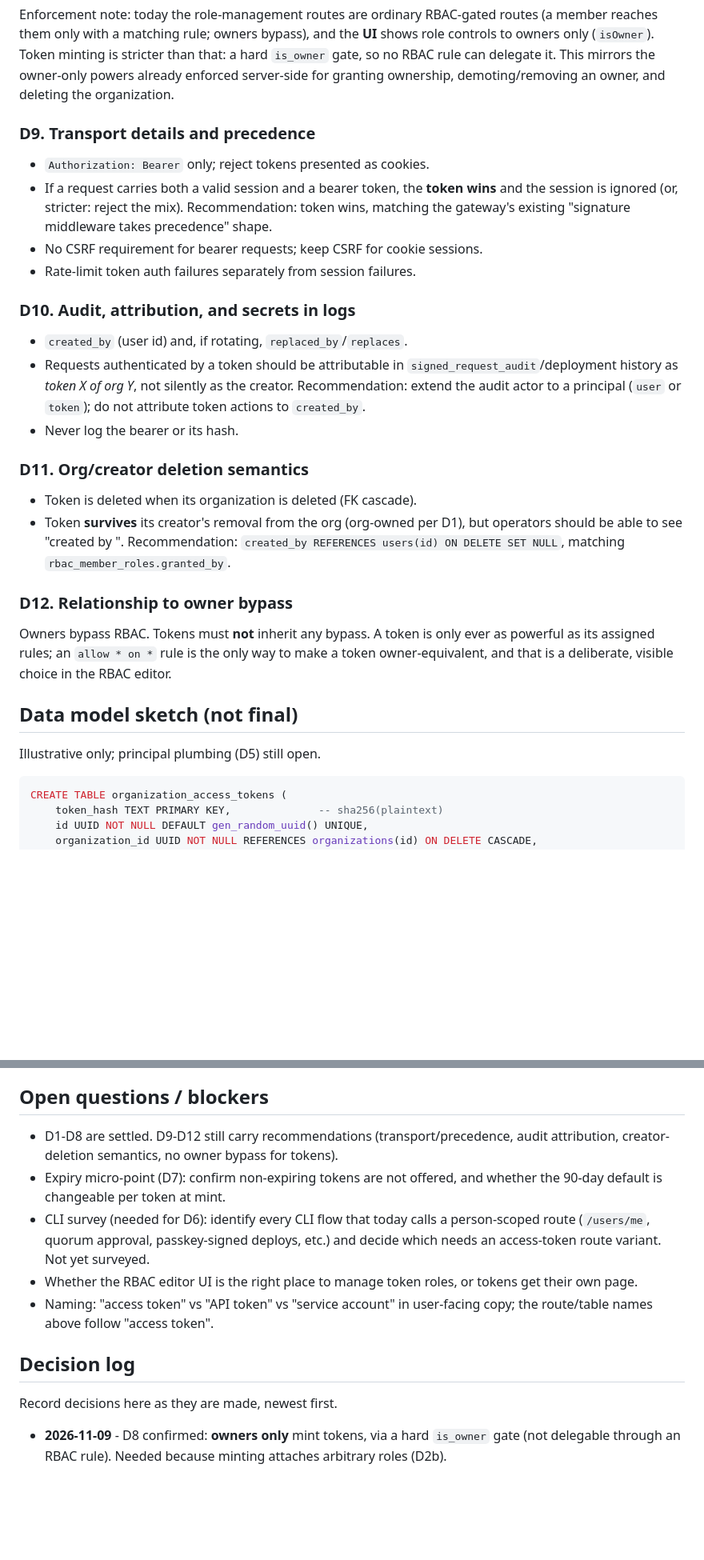
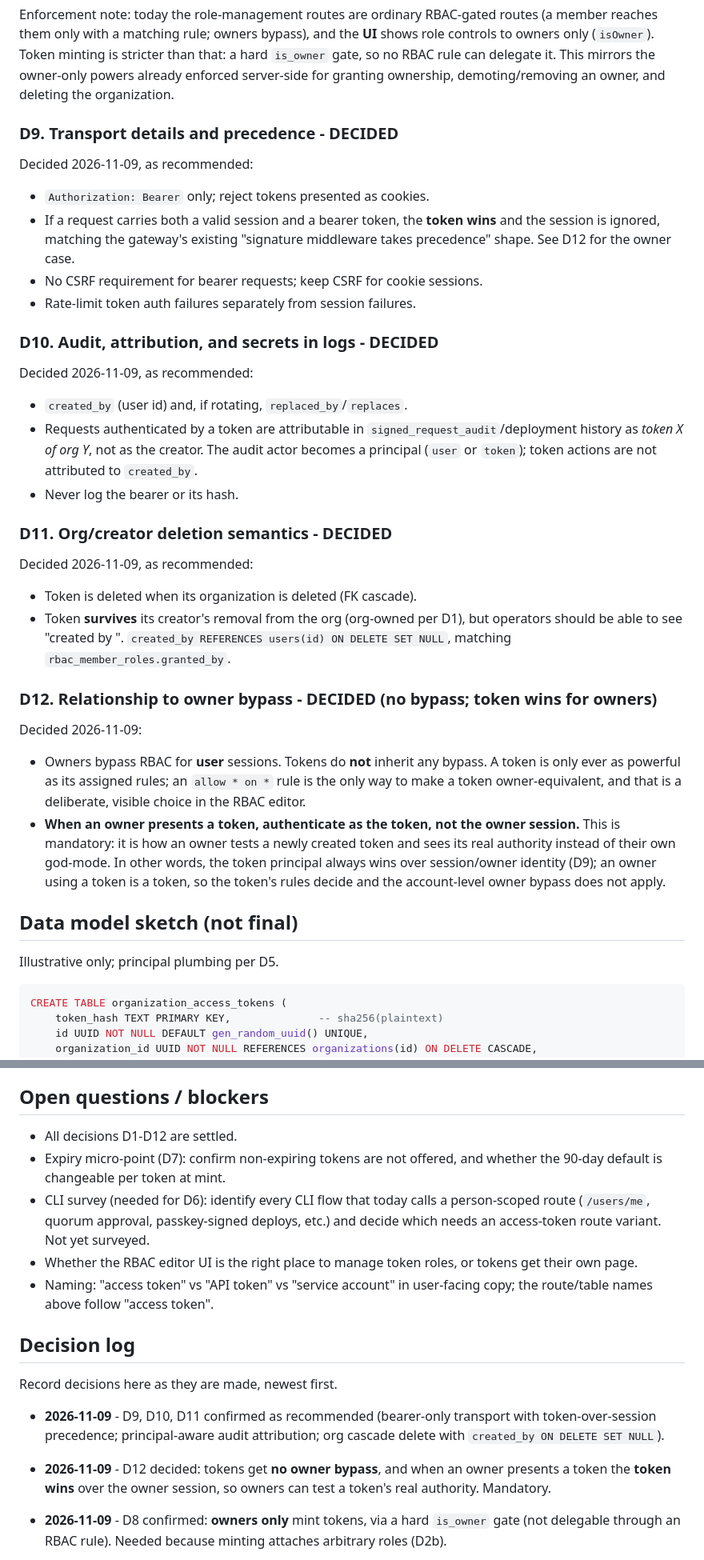
Before and after one commit to CautionHosting/platform, a Markdown page: docs/access-tokens-bible.md, 2 parts joined by grey strips. Shown at 80% size. Drawn GitHub-style; blank space fills up the shorter version.

Commit message:
docs: confirm D9-D11 and decide D12 token-over-owner-session precedence

````diff
--- a/docs/access-tokens-bible.md
+++ b/docs/access-tokens-bible.md
@@ -283,43 +284,56 @@ than that: a hard `is_owner` gate, so no RBAC rule can delegate it. This mirrors
 the owner-only powers already enforced server-side for granting ownership,
 demoting/removing an owner, and deleting the organization.
 
-### D9. Transport details and precedence
+### D9. Transport details and precedence - DECIDED
+
+Decided 2026-11-09, as recommended:
 
 * `Authorization: Bearer` only; reject tokens presented as cookies.
 * If a request carries both a valid session and a bearer token, the **token
-  wins** and the session is ignored (or, stricter: reject the mix). Recommendation:
-  token wins, matching the gateway's existing "signature middleware takes
-  precedence" shape.
+  wins** and the session is ignored, matching the gateway's existing
+  "signature middleware takes precedence" shape. See D12 for the owner case.
 * No CSRF requirement for bearer requests; keep CSRF for cookie sessions.
 * Rate-limit token auth failures separately from session failures.
 
-### D10. Audit, attribution, and secrets in logs
+### D10. Audit, attribution, and secrets in logs - DECIDED
+
+Decided 2026-11-09, as recommended:
 
 * `created_by` (user id) and, if rotating, `replaced_by`/`replaces`.
-* Requests authenticated by a token should be attributable in
-  `signed_request_audit`/deployment history as *token X of org Y*, not silently
-  as the creator. Recommendation: extend the audit actor to a principal
-  (`user` or `token`); do not attribute token actions to `created_by`.
+* Requests authenticated by a token are attributable in
+  `signed_request_audit`/deployment history as *token X of org Y*, not as the
+  creator. The audit actor becomes a principal (`user` or `token`); token actions
+  are not attributed to `created_by`.
 * Never log the bearer or its hash.
 
-### D11. Org/creator deletion semantics
+### D11. Org/creator deletion semantics - DECIDED
+
+Decided 2026-11-09, as recommended:
 
 * Token is deleted when its organization is deleted (FK cascade).
 * Token **survives** its creator's removal from the org (org-owned per D1), but
   operators should be able to see "created by <user no longer a member>".
-  Recommendation: `created_by REFERENCES users(id) ON DELETE SET NULL`, matching
+  `created_by REFERENCES users(id) ON DELETE SET NULL`, matching
   `rbac_member_roles.granted_by`.
 
-### D12. Relationship to owner bypass
+### D12. Relationship to owner bypass - DECIDED (no bypass; token wins for owners)
 
-Owners bypass RBAC. Tokens must **not** inherit any bypass. A token is only ever
-as powerful as its assigned rules; an `allow * on *` rule is the only way to
-make a token owner-equivalent, and that is a deliberate, visible choice in the
-RBAC editor.
+Decided 2026-11-09:
+
+* Owners bypass RBAC for **user** sessions. Tokens do **not** inherit any bypass.
+  A token is only ever as powerful as its assigned rules; an `allow * on *` rule
+  is the only way to make a token owner-equivalent, and that is a deliberate,
+  visible choice in the RBAC editor.
+* **When an owner presents a token, authenticate as the token, not the owner
+  session.** This is mandatory: it is how an owner tests a newly created token
+  and sees its real authority instead of their own god-mode. In other words, the
+  token principal always wins over session/owner identity (D9); an owner using a
+  token is a token, so the token's rules decide and the account-level owner
+  bypass does not apply.
 
 ## Data model sketch (not final)
 
-Illustrative only; principal plumbing (D5) still open.
+Illustrative only; principal plumbing per D5.
 
 ```sql
 CREATE TABLE organization_access_tokens (
@@ -358,8 +372,7 @@ This needs `organization_access_tokens` to carry a `UNIQUE (organization_id, id)
 
 ## Open questions / blockers
 
-* D1-D8 are settled. D9-D12 still carry recommendations (transport/precedence,
-  audit attribution, creator-deletion semantics, no owner bypass for tokens).
+* All decisions D1-D12 are settled.
 * Expiry micro-point (D7): confirm non-expiring tokens are not offered, and
   whether the 90-day default is changeable per token at mint.
 * CLI survey (needed for D6): identify every CLI flow that today calls a
@@ -373,6 +386,13 @@ This needs `organization_access_tokens` to carry a `UNIQUE (organization_id, id)
 ## Decision log
 
 Record decisions here as they are made, newest first.
+
+* **2026-11-09** - D9, D10, D11 confirmed as recommended (bearer-only transport
+  with token-over-session precedence; principal-aware audit attribution; org
+  cascade delete with `created_by ON DELETE SET NULL`).
+* **2026-11-09** - D12 decided: tokens get **no owner bypass**, and when an owner
+  presents a token the **token wins** over the owner session, so owners can test
+  a token's real authority. Mandatory.
 
 * **2026-11-09** - D8 confirmed: **owners only** mint tokens, via a hard
   `is_owner` gate (not delegable through an RBAC rule). Needed because minting
````
Also changed, not shown: other parts of docs/access-tokens-bible.md (+7 -2 lines).
